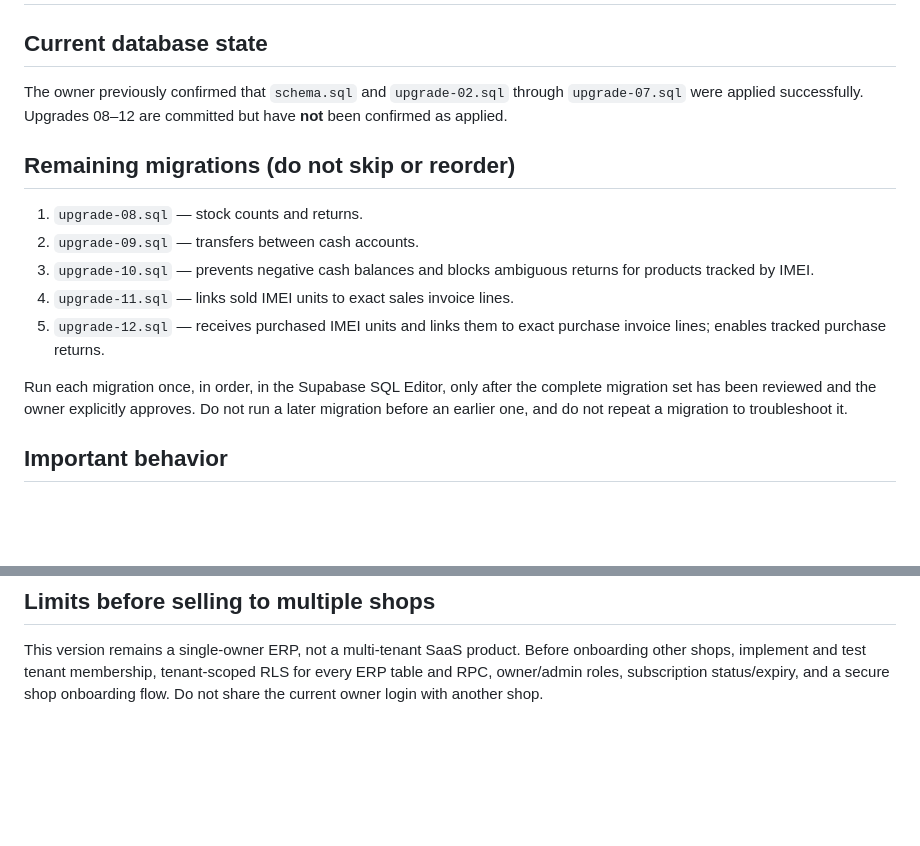
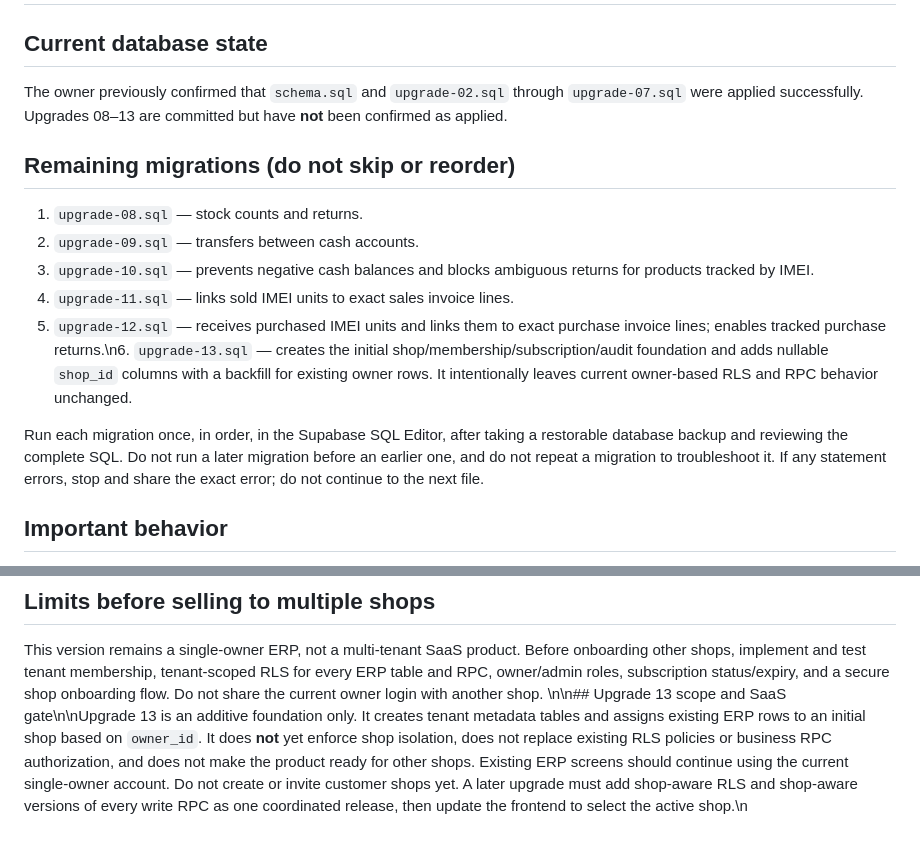
Before and after one commit to ALGABAS26/al-gabas-phone, a Markdown page: accounting/DEPLOYMENT-AND-TEST.md, 2 parts joined by grey strips. Drawn GitHub-style; blank space fills up the shorter version.

Commit message:
Document upgrade 13 order and SaaS release gate

```diff
--- a/accounting/DEPLOYMENT-AND-TEST.md
+++ b/accounting/DEPLOYMENT-AND-TEST.md
@@ -1,16 +1,16 @@
 # AL GABAS STORE ERP — Deployment and final test checklist
 
 ## Current database state
-The owner previously confirmed that `schema.sql` and `upgrade-02.sql` through `upgrade-07.sql` were applied successfully. Upgrades 08–12 are committed but have **not** been confirmed as applied.
+The owner previously confirmed that `schema.sql` and `upgrade-02.sql` through `upgrade-07.sql` were applied successfully. Upgrades 08–13 are committed but have **not** been confirmed as applied.
 
 ## Remaining migrations (do not skip or reorder)
 1. `upgrade-08.sql` — stock counts and returns.
 2. `upgrade-09.sql` — transfers between cash accounts.
 3. `upgrade-10.sql` — prevents negative cash balances and blocks ambiguous returns for products tracked by IMEI.
 4. `upgrade-11.sql` — links sold IMEI units to exact sales invoice lines.
-5. `upgrade-12.sql` — receives purchased IMEI units and links them to exact purchase invoice lines; enables tracked purchase returns.
+5. `upgrade-12.sql` — receives purchased IMEI units and links them to exact purchase invoice lines; enables tracked purchase returns.\n6. `upgrade-13.sql` — creates the initial shop/membership/subscription/audit foundation and adds nullable `shop_id` columns with a backfill for existing owner rows. It intentionally leaves current owner-based RLS and RPC behavior unchanged.
 
-Run each migration once, in order, in the Supabase SQL Editor, only after the complete migration set has been reviewed and the owner explicitly approves. Do not run a later migration before an earlier one, and do not repeat a migration to troubleshoot it.
+Run each migration once, in order, in the Supabase SQL Editor, after taking a restorable database backup and reviewing the complete SQL. Do not run a later migration before an earlier one, and do not repeat a migration to troubleshoot it. If any statement errors, stop and share the exact error; do not continue to the next file.
 
 ## Important behavior
 - For a product that is already tracked by IMEI, every new purchase line must include one row of serial data per purchased device. For a newly tracked product, enable “تتبع IMEI” on the purchase line and enter one device per line; the second IMEI is optional. IMEIs must be 15 digits and pass the Luhn check.
@@ -47,3 +47,4 @@ After all migrations are applied, test with disposable products and small values
 
 ## Limits before selling to multiple shops
 This version remains a single-owner ERP, not a multi-tenant SaaS product. Before onboarding other shops, implement and test tenant membership, tenant-scoped RLS for every ERP table and RPC, owner/admin roles, subscription status/expiry, and a secure shop onboarding flow. Do not share the current owner login with another shop.
+\n\n## Upgrade 13 scope and SaaS gate\n\nUpgrade 13 is an additive foundation only. It creates tenant metadata tables and assigns existing ERP rows to an initial shop based on `owner_id`. It does **not** yet enforce shop isolation, does not replace existing RLS policies or business RPC authorization, and does not make the product ready for other shops. Existing ERP screens should continue using the current single-owner account. Do not create or invite customer shops yet. A later upgrade must add shop-aware RLS and shop-aware versions of every write RPC as one coordinated release, then update the frontend to select the active shop.\n
```
